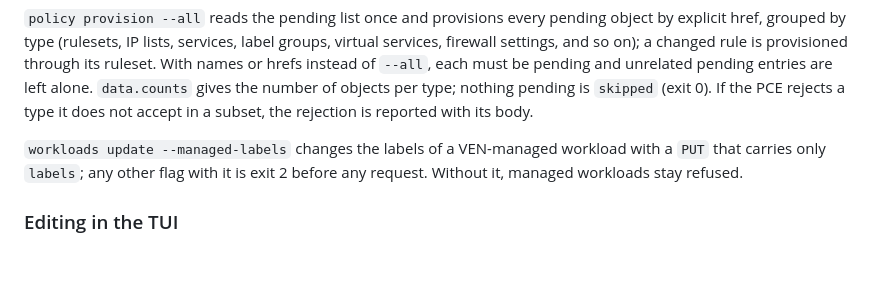
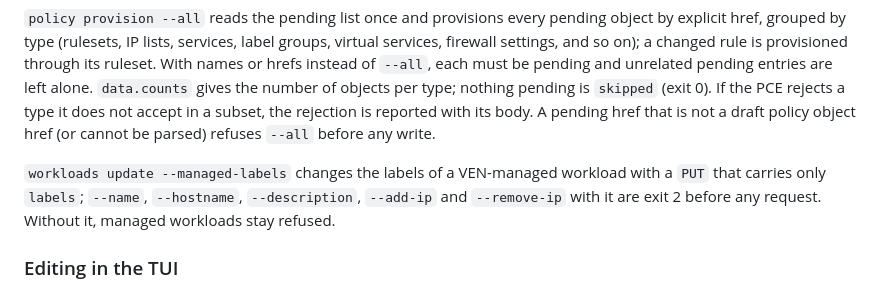
Before and after one commit to alexgoller/illumio-tui, a Markdown page: README.md, the part around the change. Rendered like a GitHub page; blank space fills up the shorter version.

Commit message:
docs: Plan 5 review records every task deviation; README precision on --all and --managed-labels
Co-Authored-By: Claude Fable 5.1 <noreply@anthropic.com>

```diff
--- a/README.md
+++ b/README.md
@@ -233,11 +233,14 @@ changed rule is provisioned through its ruleset. With names or hrefs instead
 of `--all`, each must be pending and unrelated pending entries are left
 alone. `data.counts` gives the number of objects per type; nothing pending
 is `skipped` (exit 0). If the PCE rejects a type it does not accept in a
-subset, the rejection is reported with its body.
+subset, the rejection is reported with its body. A pending href that is
+not a draft policy object href (or cannot be parsed) refuses `--all` before
+any write.
 
 `workloads update --managed-labels` changes the labels of a VEN-managed
-workload with a `PUT` that carries only `labels`; any other flag with it is
-exit 2 before any request. Without it, managed workloads stay refused.
+workload with a `PUT` that carries only `labels`; `--name`, `--hostname`,
+`--description`, `--add-ip` and `--remove-ip` with it are exit 2 before any
+request. Without it, managed workloads stay refused.
 
 ### Editing in the TUI
 
```
Also changed, not shown: docs/architecture.md (+9 -2 lines), tasks/todo.md (+7 -2 lines).
